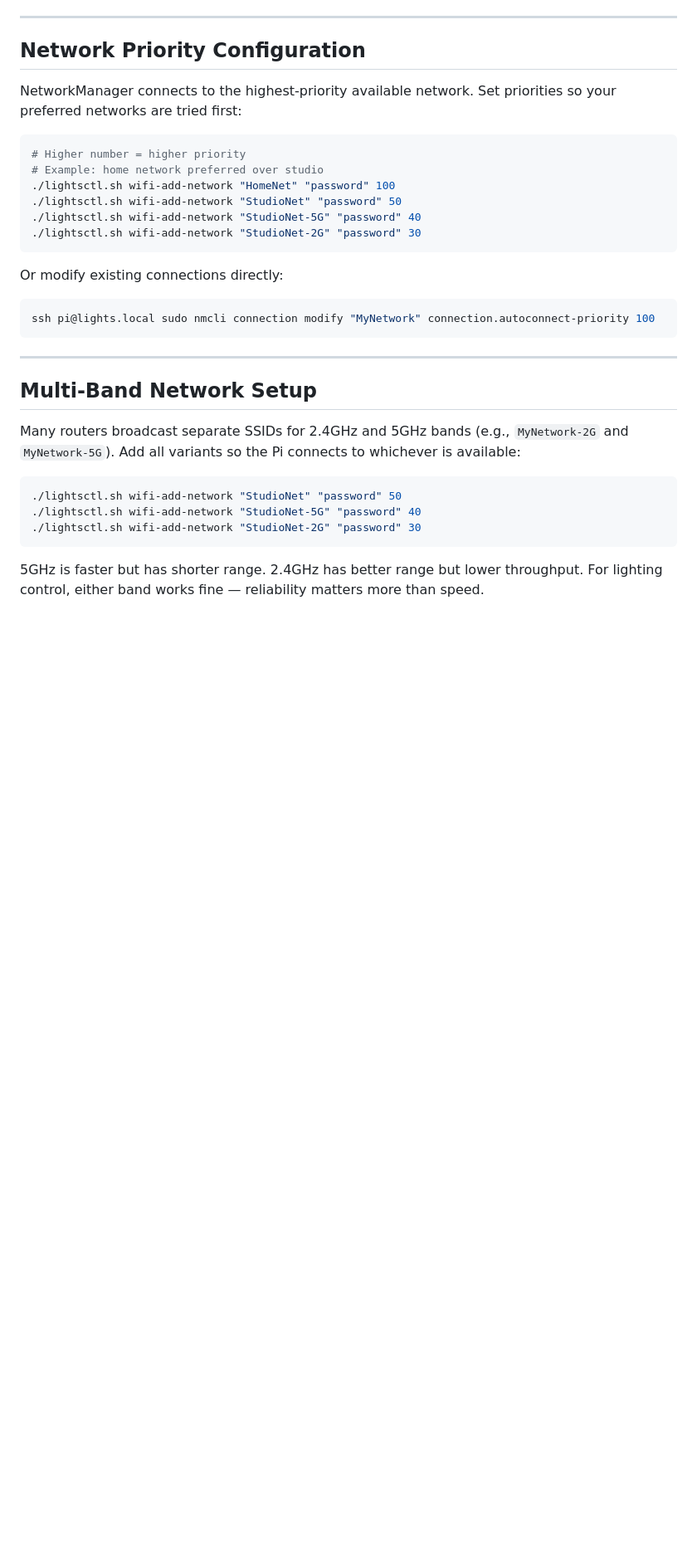
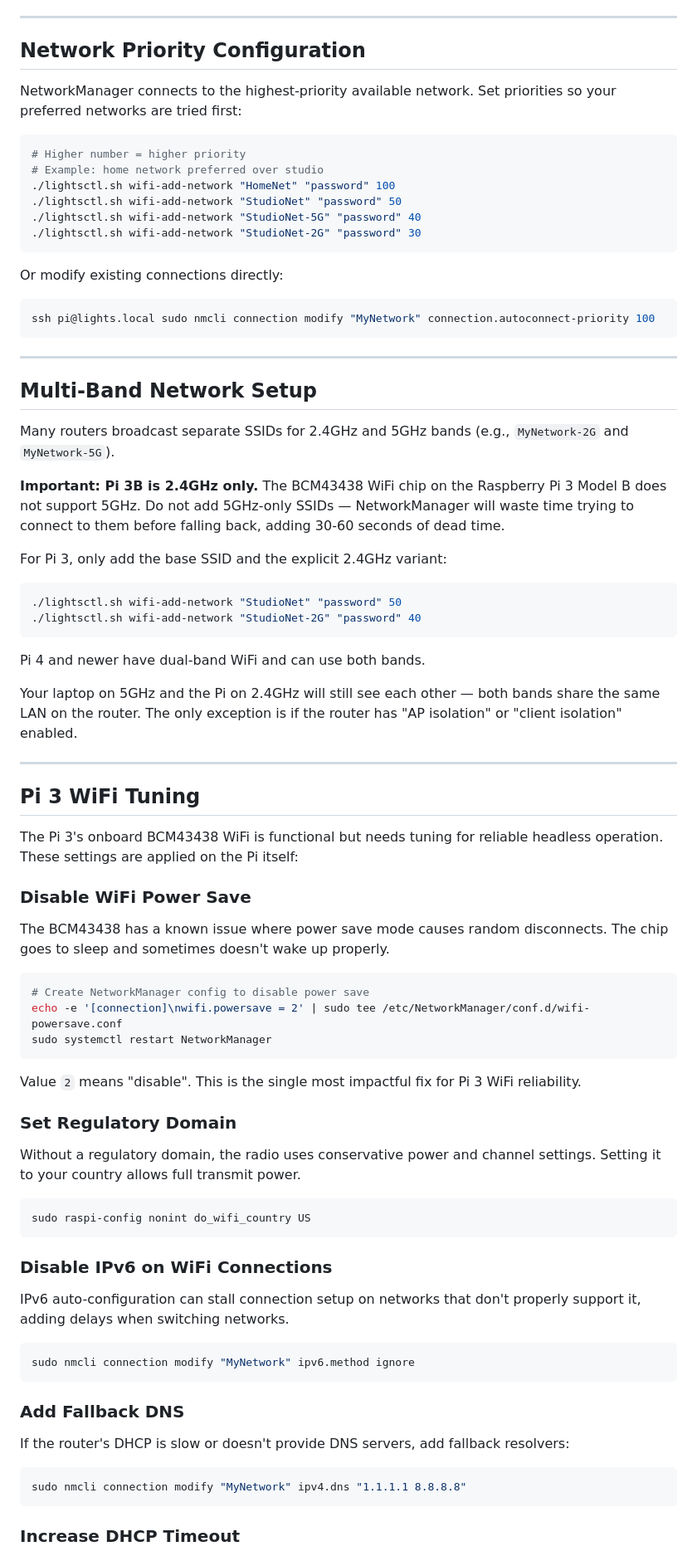
Before and after one commit to gfargo/lights-pi, a Markdown page: docs/WIFI_RELIABILITY.md, the part around one of its changes. Shown at 83% size. Drawn GitHub-style; blank space fills up the shorter version.

Commit message:
docs: add Pi 3 wifi tuning guide (power save, regulatory domain, DNS, IPv6)

````diff
--- a/docs/WIFI_RELIABILITY.md
+++ b/docs/WIFI_RELIABILITY.md
@@ -103,12 +103,61 @@ ssh pi@lights.local sudo nmcli connection modify "MyNetwork" connection.autoconn
 
 ## Multi-Band Network Setup
 
-Many routers broadcast separate SSIDs for 2.4GHz and 5GHz bands (e.g., `MyNetwork-2G` and `MyNetwork-5G`). Add all variants so the Pi connects to whichever is available:
+Many routers broadcast separate SSIDs for 2.4GHz and 5GHz bands (e.g., `MyNetwork-2G` and `MyNetwork-5G`).
+
+**Important: Pi 3B is 2.4GHz only.** The BCM43438 WiFi chip on the Raspberry Pi 3 Model B does not support 5GHz. Do not add 5GHz-only SSIDs — NetworkManager will waste time trying to connect to them before falling back, adding 30-60 seconds of dead time.
+
+For Pi 3, only add the base SSID and the explicit 2.4GHz variant:
+```bash
+./lightsctl.sh wifi-add-network "StudioNet" "password" 50
+./lightsctl.sh wifi-add-network "StudioNet-2G" "password" 40
+```
+
+Pi 4 and newer have dual-band WiFi and can use both bands.
+
+Your laptop on 5GHz and the Pi on 2.4GHz will still see each other — both bands share the same LAN on the router. The only exception is if the router has "AP isolation" or "client isolation" enabled.
+
+---
+
+## Pi 3 WiFi Tuning
+
+The Pi 3's onboard BCM43438 WiFi is functional but needs tuning for reliable headless operation. These settings are applied on the Pi itself:
+
+### Disable WiFi Power Save
+
+The BCM43438 has a known issue where power save mode causes random disconnects. The chip goes to sleep and sometimes doesn't wake up properly.
 
 ```bash
-./lightsctl.sh wifi-add-network "StudioNet" "password" 50
-./lightsctl.sh wifi-add-network "StudioNet-5G" "password" 40
-./lightsctl.sh wifi-add-network "StudioNet-2G" "password" 30
+# Create NetworkManager config to disable power save
+echo -e '[connection]\nwifi.powersave = 2' | sudo tee /etc/NetworkManager/conf.d/wifi-powersave.conf
+sudo systemctl restart NetworkManager
 ```
 
-5GHz is faster but has shorter range. 2.4GHz has better range but lower throughput. For lighting control, either band works fine — reliability matters more than speed.
+Value `2` means "disable". This is the single most impactful fix for Pi 3 WiFi reliability.
+
+### Set Regulatory Domain
+
+Without a regulatory domain, the radio uses conservative power and channel settings. Setting it to your country allows full transmit power.
+
+```bash
+sudo raspi-config nonint do_wifi_country US
+```
+
+### Disable IPv6 on WiFi Connections
+
+IPv6 auto-configuration can stall connection setup on networks that don't properly support it, adding delays when switching networks.
+
+```bash
+sudo nmcli connection modify "MyNetwork" ipv6.method ignore
+```
+
+### Add Fallback DNS
+
+If the router's DHCP is slow or doesn't provide DNS servers, add fallback resolvers:
+
+```bash
+sudo nmcli connection modify "MyNetwork" ipv4.dns "1.1.1.1 8.8.8.8"
+```
+
+### Increase DHCP Timeout
+
````
Also changed, not shown: other parts of docs/WIFI_RELIABILITY.md (+5 -0 lines).
